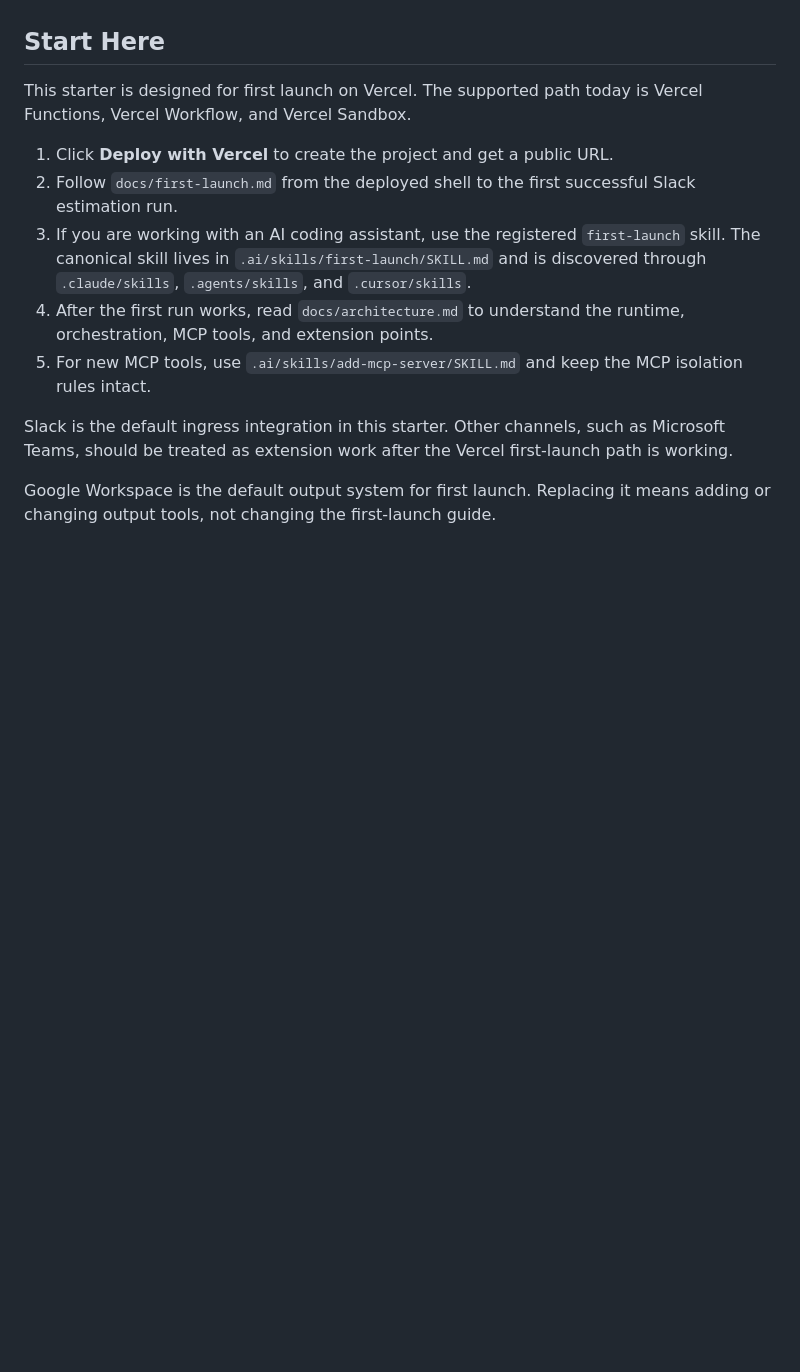
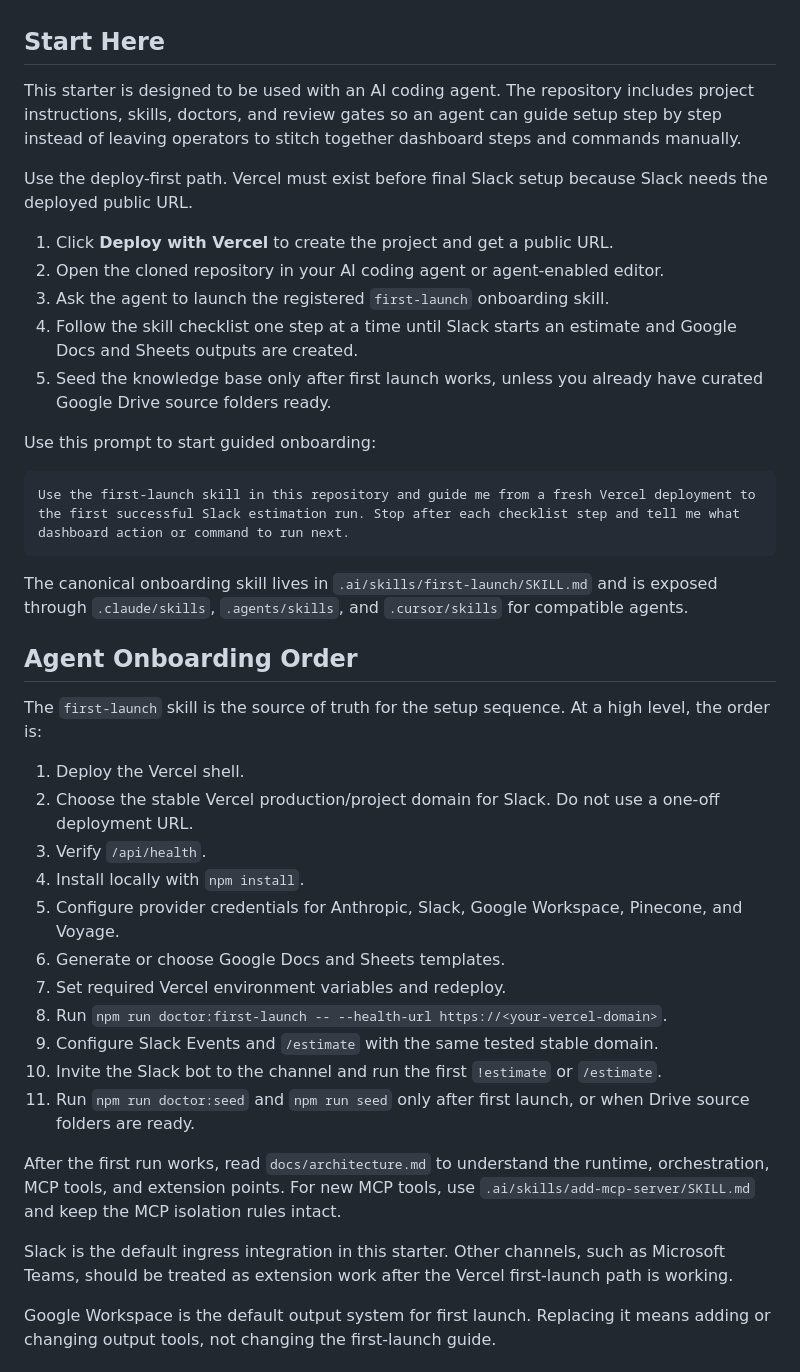
Before and after one commit to Blazity/pre-sales-agent, a Markdown page: README.md, the part around the change. Drawn GitHub-style; blank space fills up the shorter version.

Commit message:
Clarify agent onboarding path in README
Clarify agent onboarding path in README

- Explain that the starter is intended to be used with an AI coding agent
- Add the prompt for launching the first-launch onboarding skill
- Document the high-level deploy-first onboarding order

````diff
--- a/README.md
+++ b/README.md
@@ -23,13 +23,41 @@ This project is an OSS starter extracted from a production-shaped internal estim
 
 ## Start Here
 
-This starter is designed for first launch on Vercel. The supported path today is Vercel Functions, Vercel Workflow, and Vercel Sandbox.
+This starter is designed to be used with an AI coding agent. The repository includes project instructions, skills, doctors, and review gates so an agent can guide setup step by step instead of leaving operators to stitch together dashboard steps and commands manually.
+
+Use the deploy-first path. Vercel must exist before final Slack setup because Slack needs the deployed public URL.
 
 1. Click **Deploy with Vercel** to create the project and get a public URL.
-2. Follow `docs/first-launch.md` from the deployed shell to the first successful Slack estimation run.
-3. If you are working with an AI coding assistant, use the registered `first-launch` skill. The canonical skill lives in `.ai/skills/first-launch/SKILL.md` and is discovered through `.claude/skills`, `.agents/skills`, and `.cursor/skills`.
-4. After the first run works, read `docs/architecture.md` to understand the runtime, orchestration, MCP tools, and extension points.
-5. For new MCP tools, use `.ai/skills/add-mcp-server/SKILL.md` and keep the MCP isolation rules intact.
+2. Open the cloned repository in your AI coding agent or agent-enabled editor.
+3. Ask the agent to launch the registered `first-launch` onboarding skill.
+4. Follow the skill checklist one step at a time until Slack starts an estimate and Google Docs and Sheets outputs are created.
+5. Seed the knowledge base only after first launch works, unless you already have curated Google Drive source folders ready.
+
+Use this prompt to start guided onboarding:
+
+```text
+Use the first-launch skill in this repository and guide me from a fresh Vercel deployment to the first successful Slack estimation run. Stop after each checklist step and tell me what dashboard action or command to run next.
+```
+
+The canonical onboarding skill lives in `.ai/skills/first-launch/SKILL.md` and is exposed through `.claude/skills`, `.agents/skills`, and `.cursor/skills` for compatible agents.
+
+## Agent Onboarding Order
+
+The `first-launch` skill is the source of truth for the setup sequence. At a high level, the order is:
+
+1. Deploy the Vercel shell.
+2. Choose the stable Vercel production/project domain for Slack. Do not use a one-off deployment URL.
+3. Verify `/api/health`.
+4. Install locally with `npm install`.
+5. Configure provider credentials for Anthropic, Slack, Google Workspace, Pinecone, and Voyage.
+6. Generate or choose Google Docs and Sheets templates.
+7. Set required Vercel environment variables and redeploy.
+8. Run `npm run doctor:first-launch -- --health-url https://<your-vercel-domain>`.
+9. Configure Slack Events and `/estimate` with the same tested stable domain.
+10. Invite the Slack bot to the channel and run the first `!estimate` or `/estimate`.
+11. Run `npm run doctor:seed` and `npm run seed` only after first launch, or when Drive source folders are ready.
+
+After the first run works, read `docs/architecture.md` to understand the runtime, orchestration, MCP tools, and extension points. For new MCP tools, use `.ai/skills/add-mcp-server/SKILL.md` and keep the MCP isolation rules intact.
 
 Slack is the default ingress integration in this starter. Other channels, such as Microsoft Teams, should be treated as extension work after the Vercel first-launch path is working.
 
````
